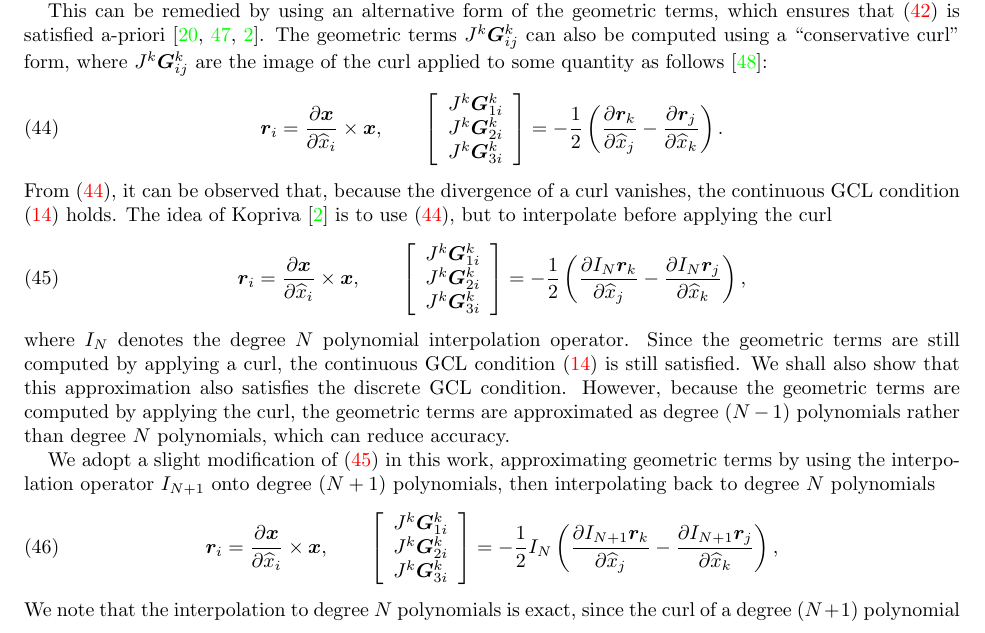
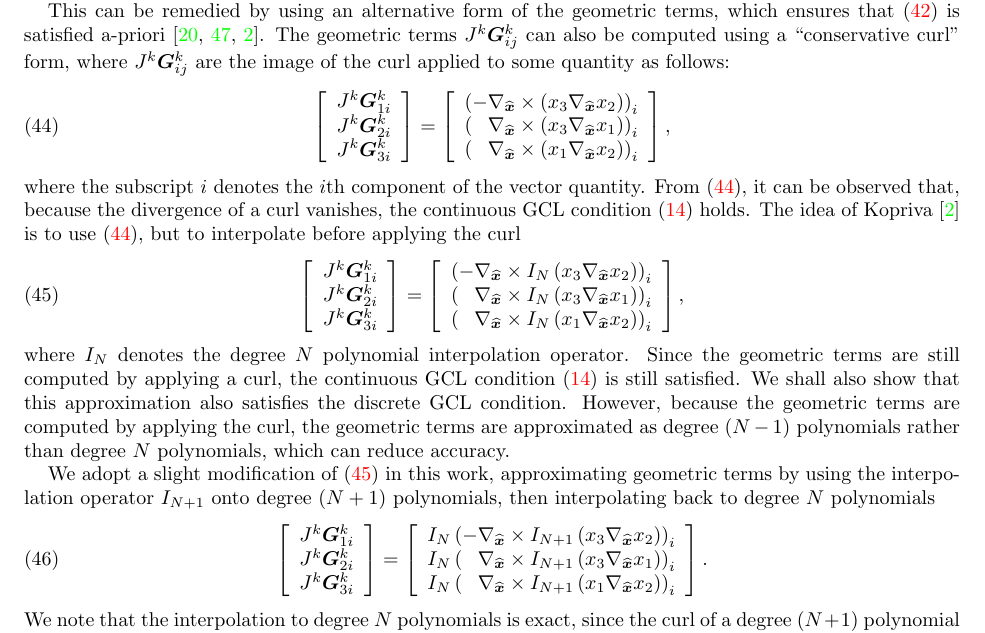
Before and after one commit to ntan15/scratch_wadge, a LaTeX paper (docs/main.tex): part of page 16 of 30, cut so that both start at the same text. Compiled offline with pdfLaTeX.

Commit message:
Make the "conservative curl" form match the code

```diff
--- a/docs/main.tex
+++ b/docs/main.tex
@@ -1040,15 +1040,19 @@ This can be remedied by using an alternative form of the geometric terms, which
 %\end{align}
 %where $\bm{e}_j$ is the $j$th canonical vector and $\hat{\Grad} \times $ denotes the curl with respect to the reference element coordinates.
 % Expanding and simplifying allows (\ref{eq:conscurl}) to be rewritten
- as follows \cite{hindenlang2012explicit}:
-\begin{align}
-\bm{r}_i = \pd{\bm{x}}{\hat{x}_i}\times \bm{x}, \qquad
+ as follows: % \cite{hindenlang2012explicit}:
+\begin{align}
 \LRs{\begin{array}{c}
 J^k\bm{G}^k_{1i}\\
 J^k\bm{G}^k_{2i}\\
-J^k\bm{G}^k_{3i}\end{array}} = -\frac{1}{2}\LRp{\pd{\bm{r}_k}{\hat{x}_j}-\pd{\bm{r}_j}{\hat{x}_k}}.
+J^k\bm{G}^k_{3i}\end{array}} =
+\LRs{\begin{array}{c}
+    \left(         - \nabla_{\hat{\bm{x}}} \times \left(x_3 \nabla_{\hat{\bm{x}}} x_2\right)\right)_i\\
+    \left(\phantom{-}\nabla_{\hat{\bm{x}}} \times \left(x_3 \nabla_{\hat{\bm{x}}} x_1\right)\right)_i\\
+    \left(\phantom{-}\nabla_{\hat{\bm{x}}} \times \left(x_1 \nabla_{\hat{\bm{x}}} x_2\right)\right)_i\end{array}},
 \label{eq:conscurl}
 \end{align}
+where the subscript $i$ denotes the $i$th component of the vector quantity.
 From (\ref{eq:conscurl}), it can be observed that, because the divergence of a curl vanishes, the continuous GCL condition (\ref{eq:gcl}) holds.
 %\begin{align}
 %\hat{\Grad}\cdot \LRs{\begin{array}{c}
@@ -1058,22 +1062,28 @@ From (\ref{eq:conscurl}), it can be observed that, because the divergence of a c
 %\end{align}
 The idea of Kopriva~\cite{kopriva2006metric} is to use (\ref{eq:conscurl}), but to interpolate before applying the curl  %This approximates the geometric terms via
 \begin{align}
-\bm{r}_i = { \pd{\bm{x}}{\hat{x}_i}\times \bm{x}}, \qquad
 \LRs{\begin{array}{c}
 J^k\bm{G}^k_{1i}\\
 J^k\bm{G}^k_{2i}\\
-J^k\bm{G}^k_{3i}\end{array}} = -\frac{1}{2}\LRp{\pd{I_N\bm{r}_k}{\hat{x}_j}-\pd{I_N\bm{r}_j}{\hat{x}_k}},
+J^k\bm{G}^k_{3i}\end{array}} =
+\LRs{\begin{array}{c}
+    \left(         - \nabla_{\hat{\bm{x}}} \times I_N\left(x_3 \nabla_{\hat{\bm{x}}} x_2\right)\right)_i\\
+    \left(\phantom{-}\nabla_{\hat{\bm{x}}} \times I_N\left(x_3 \nabla_{\hat{\bm{x}}} x_1\right)\right)_i\\
+    \left(\phantom{-}\nabla_{\hat{\bm{x}}} \times I_N\left(x_1 \nabla_{\hat{\bm{x}}} x_2\right)\right)_i\end{array}},
 \label{eq:iconscurl}
 \end{align}
 where $I_N$ denotes the degree $N$ polynomial interpolation operator. Since the geometric terms are still computed by applying a curl, the continuous GCL condition (\ref{eq:gcl}) is still satisfied. We shall also show that this approximation also satisfies the discrete GCL condition. However, because the geometric terms are computed by applying the curl, the geometric terms are approximated as degree $(N-1)$ polynomials rather than degree $N$ polynomials, which can reduce accuracy.
 
 We adopt a slight modification of (\ref{eq:iconscurl}) in this work, approximating geometric terms by using the interpolation operator $I_{N+1}$ onto degree $(N+1)$ polynomials, then interpolating back to degree $N$ polynomials
 \begin{align}
-\bm{r}_i = { \pd{\bm{x}}{\hat{x}_i}\times \bm{x}}, \qquad
 \LRs{\begin{array}{c}
 J^k\bm{G}^k_{1i}\\
 J^k\bm{G}^k_{2i}\\
-J^k\bm{G}^k_{3i}\end{array}} = -\frac{1}{2}I_{N}\LRp{\pd{I_{N+1}\bm{r}_k}{\hat{x}_j}-\pd{I_{N+1}\bm{r}_j}{\hat{x}_k}},
+J^k\bm{G}^k_{3i}\end{array}} =
+\LRs{\begin{array}{c}
+    I_N\left(         - \nabla_{\hat{\bm{x}}} \times I_{N+1}\left(x_3 \nabla_{\hat{\bm{x}}} x_2\right)\right)_i\\
+    I_N\left(\phantom{-}\nabla_{\hat{\bm{x}}} \times I_{N+1}\left(x_3 \nabla_{\hat{\bm{x}}} x_1\right)\right)_i\\
+    I_N\left(\phantom{-}\nabla_{\hat{\bm{x}}} \times I_{N+1}\left(x_1 \nabla_{\hat{\bm{x}}} x_2\right)\right)_i\end{array}}.
 \label{eq:iconscurl2}
 \end{align}
 We note that the interpolation to degree $N$ polynomials is exact, since the curl of a degree $(N+1)$ polynomial is degree $N$, the approximation generated by (\ref{eq:iconscurl2}) is a degree $N$ polynomial.
```
